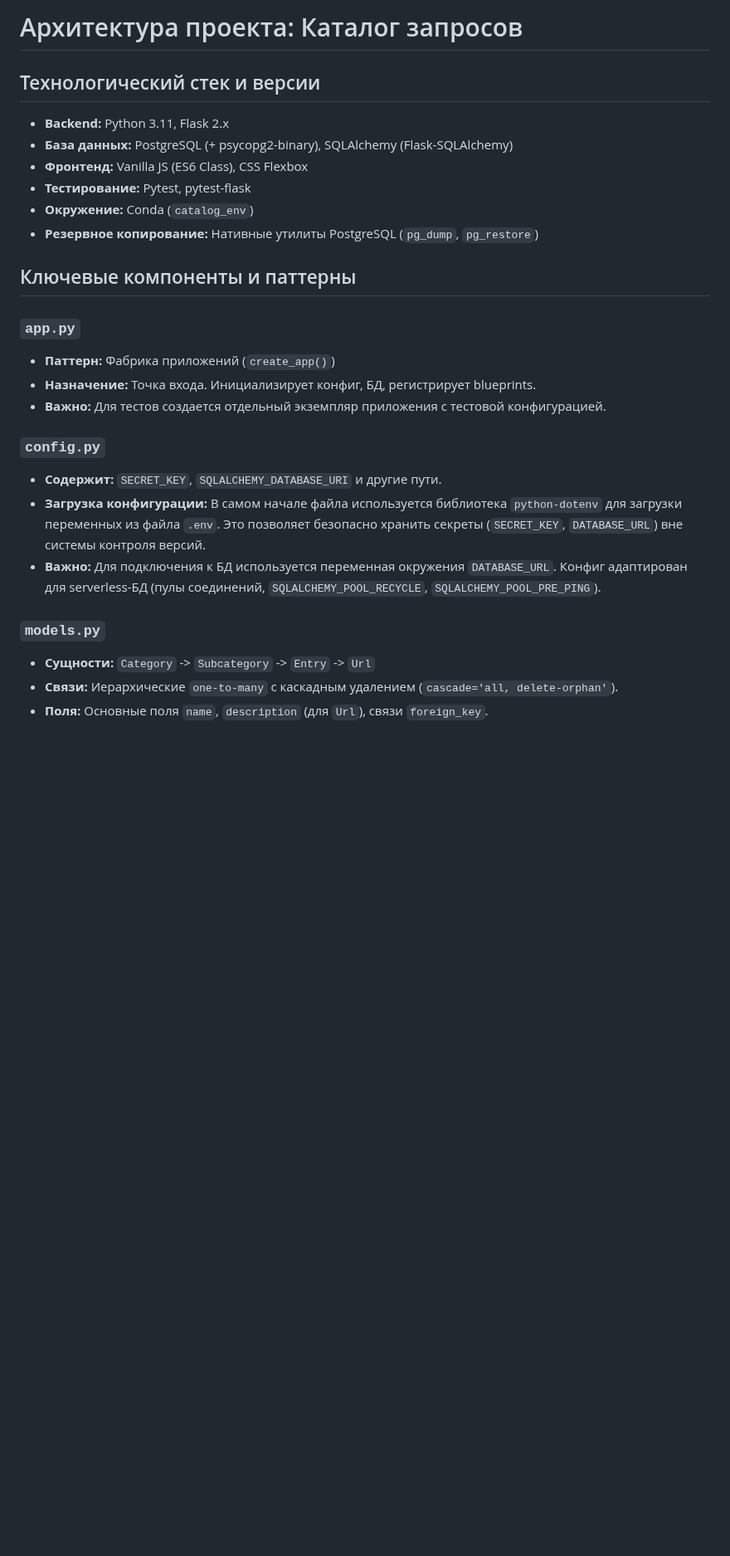
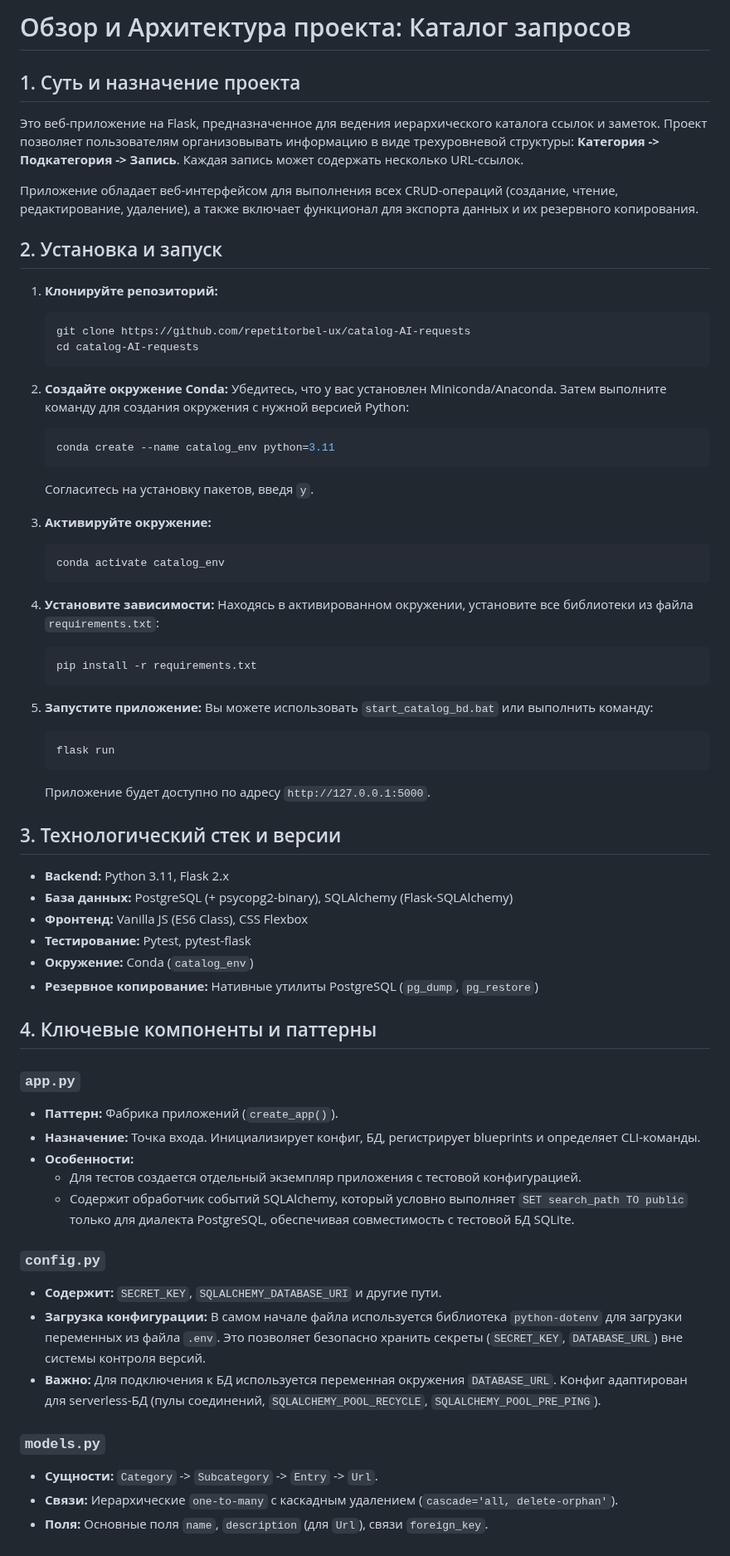
Before and after one commit to repetitorbel-ux/catalog-AI-requests, a Markdown page: ARCHITECTURE.md, the part around the change. Shown at 83% size. Drawn GitHub-style; blank space fills up the shorter version.

Commit message:
Docs: Consolidate and update architecture documentation

````diff
--- a/ARCHITECTURE.md
+++ b/ARCHITECTURE.md
@@ -1,6 +1,45 @@
-# Архитектура проекта: Каталог запросов
+# Обзор и Архитектура проекта: Каталог запросов
 
-## Технологический стек и версии
+## 1. Суть и назначение проекта
+
+Это веб-приложение на Flask, предназначенное для ведения иерархического каталога ссылок и заметок. Проект позволяет пользователям организовывать информацию в виде трехуровневой структуры: **Категория -> Подкатегория -> Запись**. Каждая запись может содержать несколько URL-ссылок.
+
+Приложение обладает веб-интерфейсом для выполнения всех CRUD-операций (создание, чтение, редактирование, удаление), а также включает функционал для экспорта данных и их резервного копирования.
+
+## 2. Установка и запуск
+
+1.  **Клонируйте репозиторий:**
+    ```shell
+    git clone https://github.com/repetitorbel-ux/catalog-AI-requests
+    cd catalog-AI-requests
+    ```
+
+2.  **Создайте окружение Conda:**
+    Убедитесь, что у вас установлен Miniconda/Anaconda. Затем выполните команду для создания окружения с нужной версией Python:
+    ```shell
+    conda create --name catalog_env python=3.11
+    ```
+    Согласитесь на установку пакетов, введя `y`.
+
+3.  **Активируйте окружение:**
+    ```shell
+    conda activate catalog_env
+    ```
+
+4.  **Установите зависимости:**
+    Находясь в активированном окружении, установите все библиотеки из файла `requirements.txt`:
+    ```shell
+    pip install -r requirements.txt
+    ```
+
+5.  **Запустите приложение:**
+    Вы можете использовать `start_catalog_bd.bat` или выполнить команду:
+    ```shell
+    flask run
+    ```
+    Приложение будет доступно по адресу `http://127.0.0.1:5000`.
+
+## 3. Технологический стек и версии
 - **Backend:** Python 3.11, Flask 2.x
 - **База данных:** PostgreSQL (+ psycopg2-binary), SQLAlchemy (Flask-SQLAlchemy)
 - **Фронтенд:** Vanilla JS (ES6 Class), CSS Flexbox
@@ -8,12 +47,14 @@
 - **Окружение:** Conda (`catalog_env`)
 - **Резервное копирование:** Нативные утилиты PostgreSQL (`pg_dump`, `pg_restore`)
 
-## Ключевые компоненты и паттерны
+## 4. Ключевые компоненты и паттерны
 
 ### `app.py`
-- **Паттерн:** Фабрика приложений (`create_app()`)
-- **Назначение:** Точка входа. Инициализирует конфиг, БД, регистрирует blueprints.
-- **Важно:** Для тестов создается отдельный экземпляр приложения с тестовой конфигурацией.
+- **Паттерн:** Фабрика приложений (`create_app()`).
+- **Назначение:** Точка входа. Инициализирует конфиг, БД, регистрирует blueprints и определяет CLI-команды.
+- **Особенности:**
+    - Для тестов создается отдельный экземпляр приложения с тестовой конфигурацией.
+    - Содержит обработчик событий SQLAlchemy, который условно выполняет `SET search_path TO public` только для диалекта PostgreSQL, обеспечивая совместимость с тестовой БД SQLite.
 
 ### `config.py`
 - **Содержит:** `SECRET_KEY`, `SQLALCHEMY_DATABASE_URI` и другие пути.
@@ -21,7 +62,7 @@
 - **Важно:** Для подключения к БД используется переменная окружения `DATABASE_URL`. Конфиг адаптирован для serverless-БД (пулы соединений, `SQLALCHEMY_POOL_RECYCLE`, `SQLALCHEMY_POOL_PRE_PING`).
 
 ### `models.py`
-- **Сущности:** `Category` -> `Subcategory` -> `Entry` -> `Url`
+- **Сущности:** `Category` -> `Subcategory` -> `Entry` -> `Url`.
 - **Связи:** Иерархические `one-to-many` с каскадным удалением (`cascade='all, delete-orphan'`).
 - **Поля:** Основные поля `name`, `description` (для `Url`), связи `foreign_key`.
 
````
Also changed, not shown: about_project.md (deleted, +0 -59 lines).
